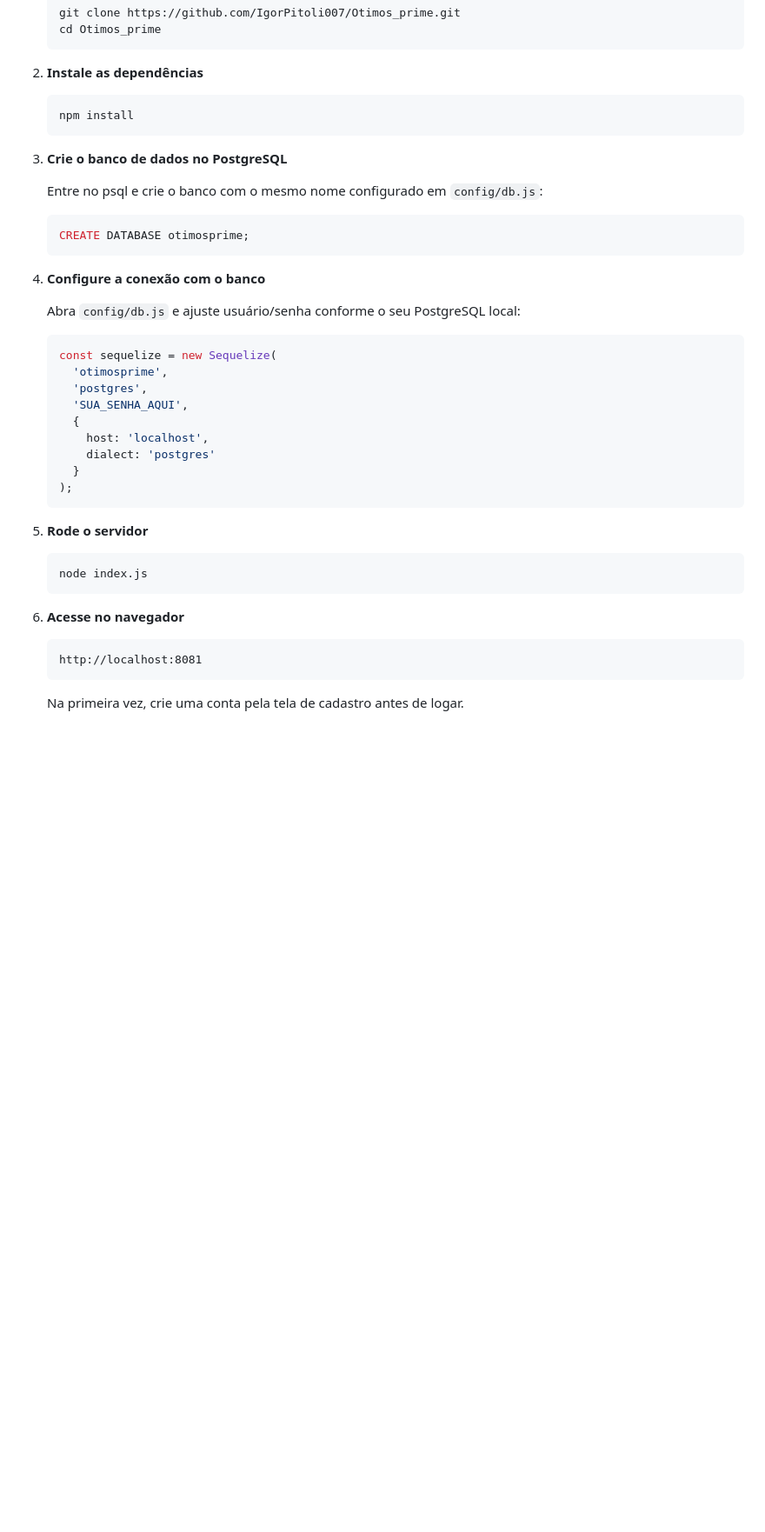
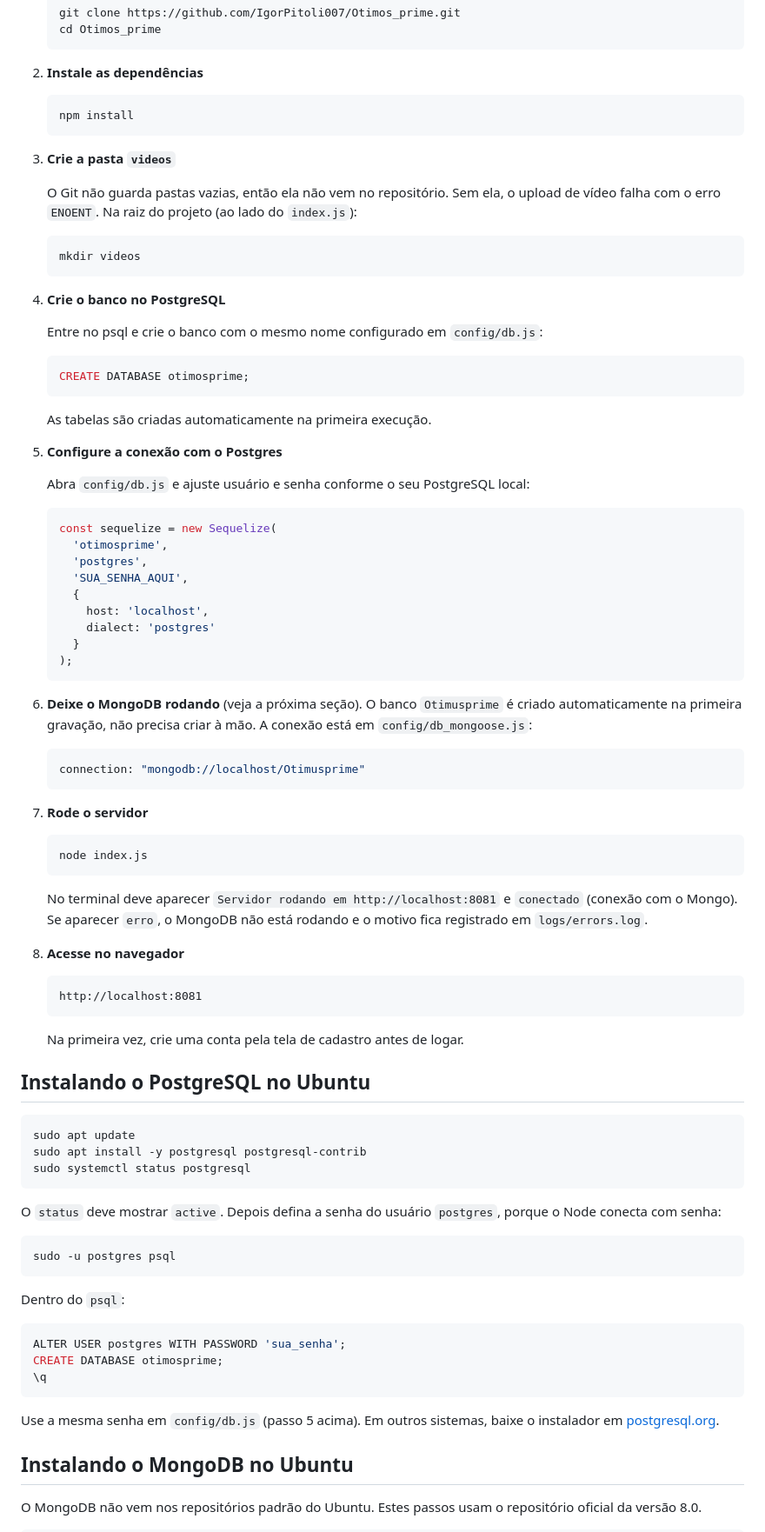
Before and after one commit to IgorPitoli007/Otimos_prime, a Markdown page: README.md, the part around one of its changes. Shown at 87% size. Drawn GitHub-style; blank space fills up the shorter version.

````diff
--- a/README.md
+++ b/README.md
@@ -69,16 +80,24 @@ Plataforma de vídeos estilo rede social, feita com Node.js, Express, PostgreSQL
    npm install
    ```
 
-3. **Crie o banco de dados no PostgreSQL**
+3. **Crie a pasta `videos`**
+
+   O Git não guarda pastas vazias, então ela não vem no repositório. Sem ela, o upload de vídeo falha com o erro `ENOENT`. Na raiz do projeto (ao lado do `index.js`):
+   ```bash
+   mkdir videos
+   ```
+
+4. **Crie o banco no PostgreSQL**
 
    Entre no psql e crie o banco com o mesmo nome configurado em `config/db.js`:
    ```sql
    CREATE DATABASE otimosprime;
    ```
+   As tabelas são criadas automaticamente na primeira execução.
 
-4. **Configure a conexão com o banco**
+5. **Configure a conexão com o Postgres**
 
-   Abra `config/db.js` e ajuste usuário/senha conforme o seu PostgreSQL local:
+   Abra `config/db.js` e ajuste usuário e senha conforme o seu PostgreSQL local:
    ```js
    const sequelize = new Sequelize(
      'otimosprime',
@@ -91,14 +110,48 @@ Plataforma de vídeos estilo rede social, feita com Node.js, Express, PostgreSQL
    );
    ```
 
-5. **Rode o servidor**
+6. **Deixe o MongoDB rodando** (veja a próxima seção). O banco `Otimusprime` é criado automaticamente na primeira gravação, não precisa criar à mão. A conexão está em `config/db_mongoose.js`:
+   ```js
+   connection: "mongodb://localhost/Otimusprime"
+   ```
+
+7. **Rode o servidor**
    ```bash
    node index.js
    ```
+   No terminal deve aparecer `Servidor rodando em http://localhost:8081` e `conectado` (conexão com o Mongo). Se aparecer `erro`, o MongoDB não está rodando e o motivo fica registrado em `logs/errors.log`.
 
-6. **Acesse no navegador**
+8. **Acesse no navegador**
    ```
    http://localhost:8081
    ```
+   Na primeira vez, crie uma conta pela tela de cadastro antes de logar.
 
-   Na primeira vez, crie uma conta pela tela de cadastro antes de logar.
+## Instalando o PostgreSQL no Ubuntu
+
+```bash
+sudo apt update
+sudo apt install -y postgresql postgresql-contrib
+sudo systemctl status postgresql
+```
+
+O `status` deve mostrar `active`. Depois defina a senha do usuário `postgres`, porque o Node conecta com senha:
+
+```bash
+sudo -u postgres psql
+```
+
+Dentro do `psql`:
+
+```sql
+ALTER USER postgres WITH PASSWORD 'sua_senha';
+CREATE DATABASE otimosprime;
+\q
+```
+
+Use a mesma senha em `config/db.js` (passo 5 acima). Em outros sistemas, baixe o instalador em [postgresql.org](https://www.postgresql.org/download/).
+
+## Instalando o MongoDB no Ubuntu
+
+O MongoDB não vem nos repositórios padrão do Ubuntu. Estes passos usam o repositório oficial da versão 8.0.
+
````
Also changed, not shown: other parts of README.md (+61 -17 lines).
